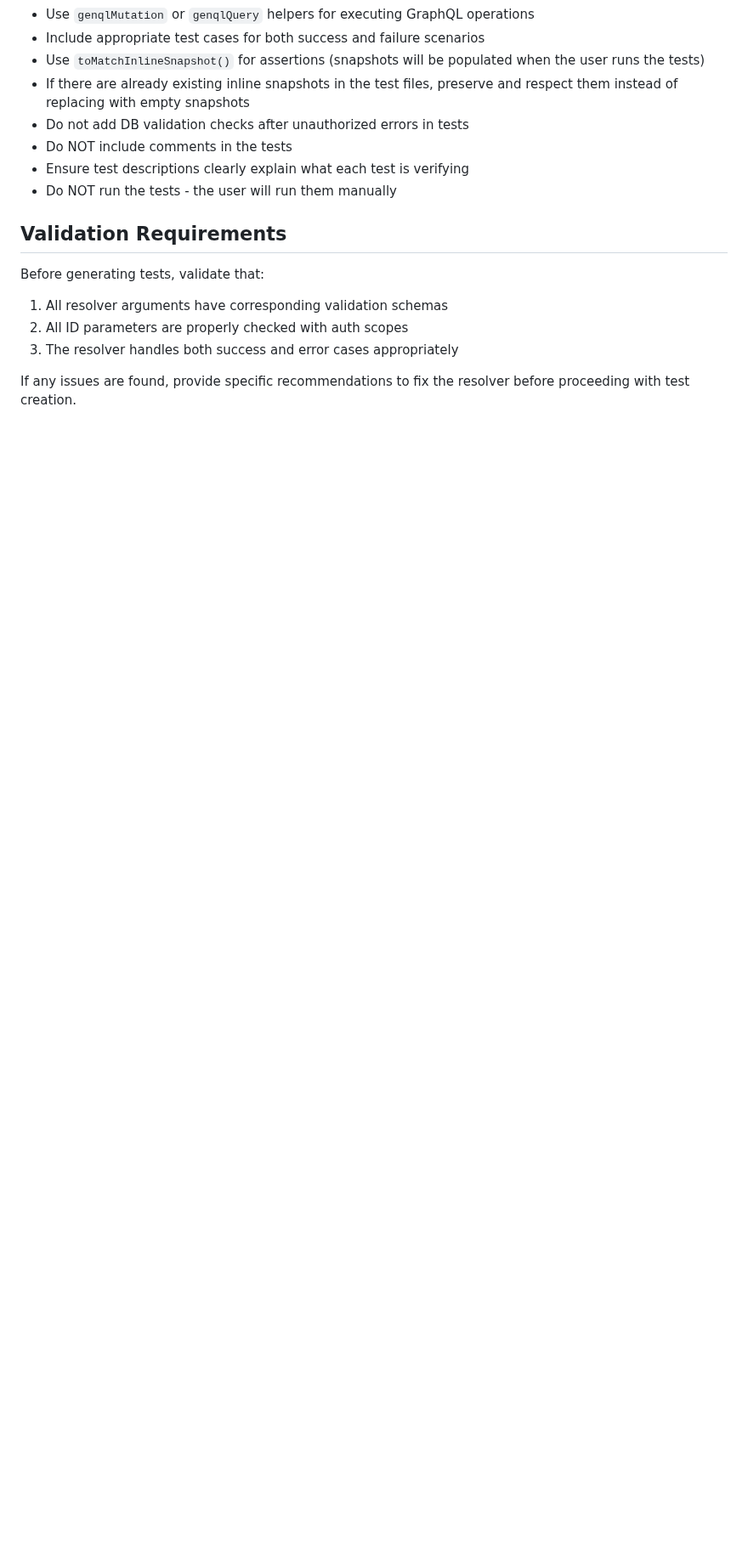
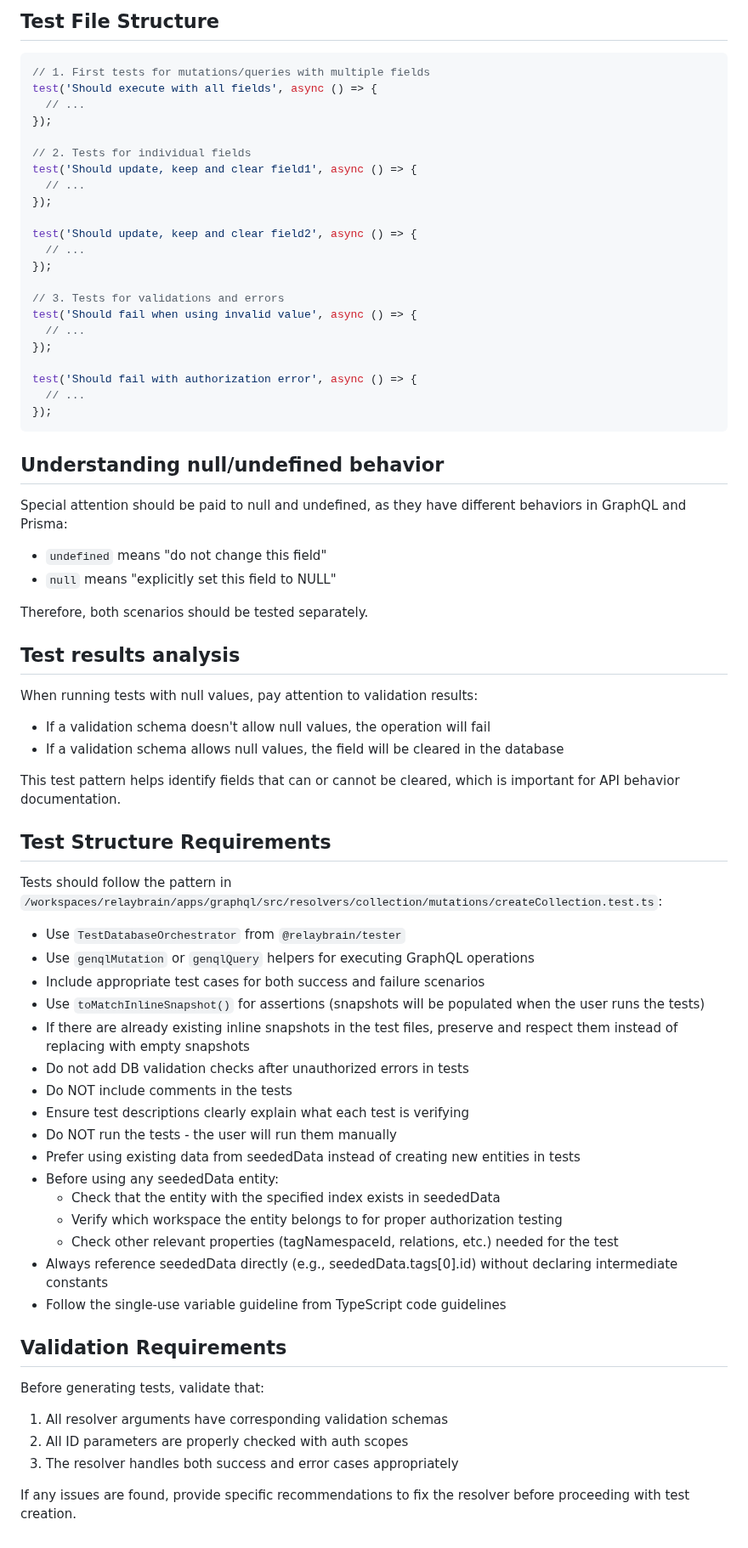
Before and after one commit to steadycursor/steadystart, a Markdown page: .claude/commands/7-create-graphql-test.md, the part around one of its changes. Shown at 85% size. Rendered like a GitHub page; blank space fills up the shorter version.

````diff
--- a/.claude/commands/7-create-graphql-test.md
+++ b/.claude/commands/7-create-graphql-test.md
@@ -44,3 +110,53 @@ Tests should follow the pattern in `/workspaces/steadystart/apps/graphql/src/res
+## Test File Structure
+
+```typescript
+// 1. First tests for mutations/queries with multiple fields
+test('Should execute with all fields', async () => {
+  // ...
+});
+
+// 2. Tests for individual fields
+test('Should update, keep and clear field1', async () => {
+  // ...
+});
+
+test('Should update, keep and clear field2', async () => {
+  // ...
+});
+
+// 3. Tests for validations and errors
+test('Should fail when using invalid value', async () => {
+  // ...
+});
+
+test('Should fail with authorization error', async () => {
+  // ...
+});
+```
+
+## Understanding null/undefined behavior
+
+Special attention should be paid to null and undefined, as they have different behaviors in GraphQL and Prisma:
+
+- `undefined` means "do not change this field"
+- `null` means "explicitly set this field to NULL"
+
+Therefore, both scenarios should be tested separately.
+
+## Test results analysis
+
+When running tests with null values, pay attention to validation results:
+
+- If a validation schema doesn't allow null values, the operation will fail
+- If a validation schema allows null values, the field will be cleared in the database
+
+This test pattern helps identify fields that can or cannot be cleared, which is important for API behavior documentation.
+
+## Test Structure Requirements
+
+Tests should follow the pattern in `/workspaces/relaybrain/apps/graphql/src/resolvers/collection/mutations/createCollection.test.ts`:
+
+- Use `TestDatabaseOrchestrator` from `@relaybrain/tester`
 - Use `genqlMutation` or `genqlQuery` helpers for executing GraphQL operations
 - Include appropriate test cases for both success and failure scenarios
 - Use `toMatchInlineSnapshot()` for assertions (snapshots will be populated when the user runs the tests)
@@ -49,6 +165,13 @@ Tests should follow the pattern in `/workspaces/steadystart/apps/graphql/src/res
 - Do NOT include comments in the tests
 - Ensure test descriptions clearly explain what each test is verifying
 - Do NOT run the tests - the user will run them manually
+- Prefer using existing data from seededData instead of creating new entities in tests
+- Before using any seededData entity:
+  - Check that the entity with the specified index exists in seededData
+  - Verify which workspace the entity belongs to for proper authorization testing
+  - Check other relevant properties (tagNamespaceId, relations, etc.) needed for the test
+- Always reference seededData directly (e.g., seededData.tags[0].id) without declaring intermediate constants
+- Follow the single-use variable guideline from TypeScript code guidelines
 
 ## Validation Requirements
 
````
Also changed, not shown: other parts of .claude/commands/7-create-graphql-test.md (+69 -3 lines).
